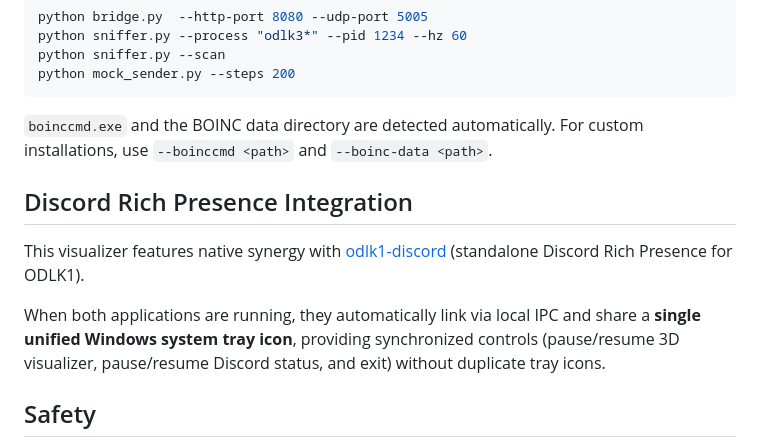
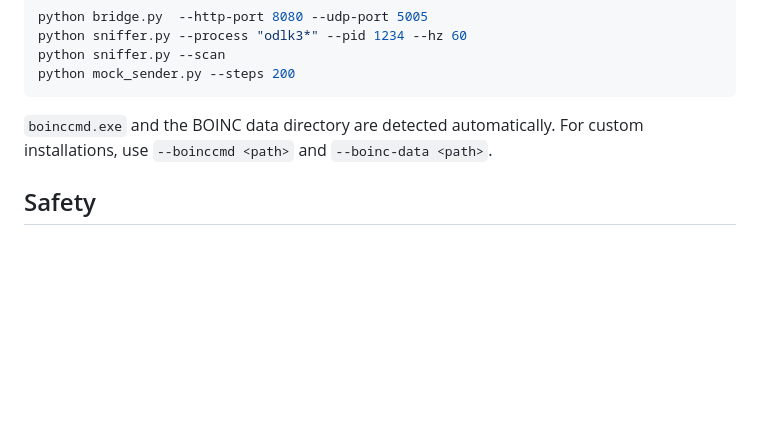
Before and after one commit to nikolaevichsmor/odlk1-voxel, a Markdown page: README.md, the part around the change. Rendered like a GitHub page; blank space fills up the shorter version.

Commit message:
project documentation

```diff
--- a/README.md
+++ b/README.md
@@ -64,12 +64,6 @@ python mock_sender.py --steps 200
 `boinccmd.exe` and the BOINC data directory are detected automatically.
 For custom installations, use `--boinccmd <path>` and `--boinc-data <path>`.
 
-## Discord Rich Presence Integration
-
-This visualizer features native synergy with [odlk1-discord](https://github.com/nikolaevichsmor/odlk1-discord) (standalone Discord Rich Presence for ODLK1).
-
-When both applications are running, they automatically link via local IPC and share a **single unified Windows system tray icon**, providing synchronized controls (pause/resume 3D visualizer, pause/resume Discord status, and exit) without duplicate tray icons.
-
 ## Safety
 
 The sniffer opens target processes strictly with read-only access and executes at below-normal priority. This project is independent and not affiliated with ODLK or BOINC.
```
